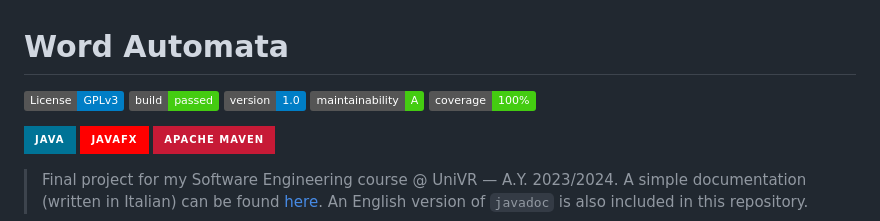
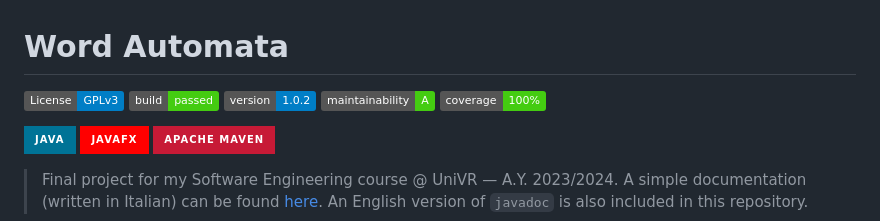
Before and after one commit to lorenzodbr/word-automata, a Markdown page: README.md, the part around the change. Drawn GitHub-style; badges without logos.

Commit message:
Bumped version in README badges

```diff
--- a/README.md
+++ b/README.md
@@ -2,7 +2,7 @@
 
 [![License: GPL v3](https://img.shields.io/badge/License-GPLv3-blue.svg)](https://www.gnu.org/licenses/gpl-3.0)
 ![Build passed](https://img.shields.io/badge/build-passed-brightgreen)
-![Version](https://img.shields.io/badge/version-1.0-blue)
+![Version](https://img.shields.io/badge/version-1.0.2-blue)
 ![Maintainability](https://img.shields.io/badge/maintainability-A-brightgreen)
 ![Coverage](https://img.shields.io/badge/coverage-100%25-brightgreen)
 
```
